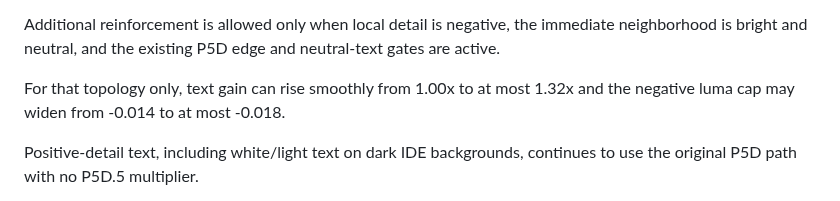
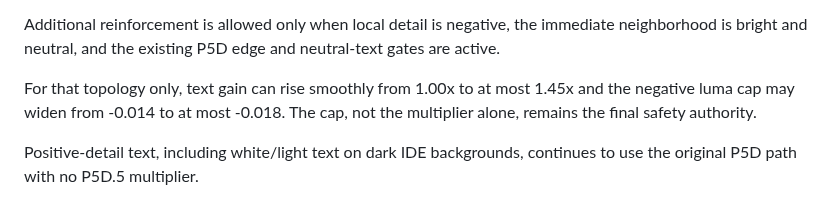
Before and after one commit to masarray/arssyut, a Markdown page: docs/P5D_SCREEN_TEXT_FIDELITY.md, the part around the change. GitHub-like rendering.

Commit message:
P5D.5: document calibrated directional gain ceiling

```diff
--- a/docs/P5D_SCREEN_TEXT_FIDELITY.md
+++ b/docs/P5D_SCREEN_TEXT_FIDELITY.md
@@ -253,7 +253,8 @@ immediate neighborhood is bright and neutral, and the existing P5D edge and
 neutral-text gates are active.
 
 For that topology only, text gain can rise smoothly from 1.00x to at most
-1.32x and the negative luma cap may widen from -0.014 to at most -0.018.
+1.45x and the negative luma cap may widen from -0.014 to at most -0.018. The
+cap, not the multiplier alone, remains the final safety authority.
 
 Positive-detail text, including white/light text on dark IDE backgrounds,
 continues to use the original P5D path with no P5D.5 multiplier.
```
